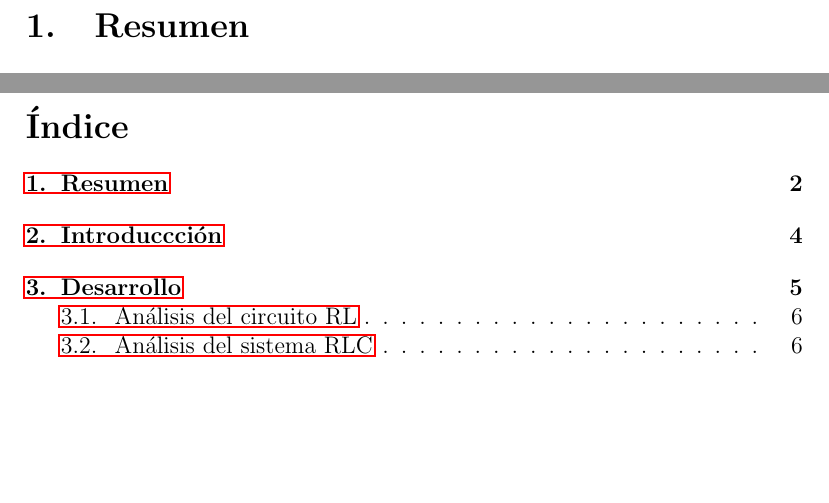
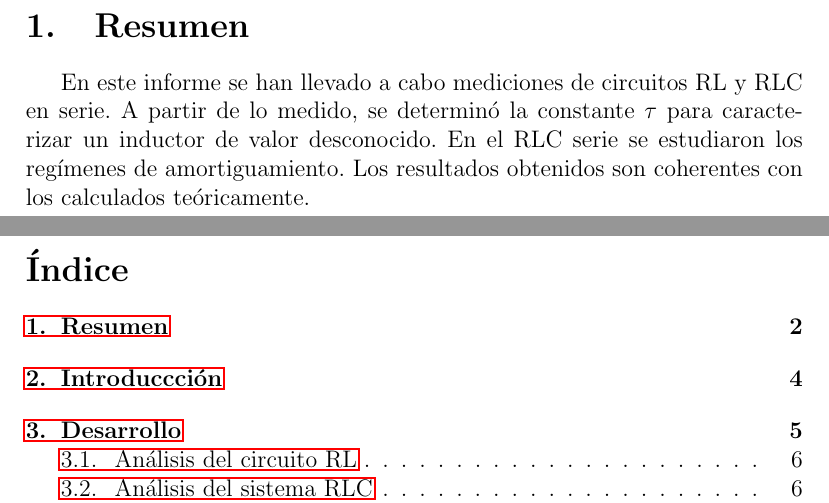
Before and after one commit to SolVigilante/TC_TP2, a LaTeX document (main.tex, which reads resumen.tex): two parts of pages 2 and 3 of 14, joined at a grey line, cut so that both start at the same text, the shorter picture padded with empty space. Compiled offline with pdfLaTeX.

Commit message:
Add summary of circuit measurements and findings
Added a summary of measurements and results for RL and RLC circuits.

```diff
--- a/resumen.tex
+++ b/resumen.tex
@@ -1,3 +1,3 @@
 \section{Resumen}
-
+En este informe se han llevado a cabo mediciones de circuitos RL y RLC en serie. A partir de lo medido, se determinó la constante $\tau$ para caracterizar un inductor de valor desconocido. En el RLC serie se estudiaron los regímenes de amortiguamiento. Los resultados obtenidos son coherentes con los calculados teóricamente.
 \newpage
```
